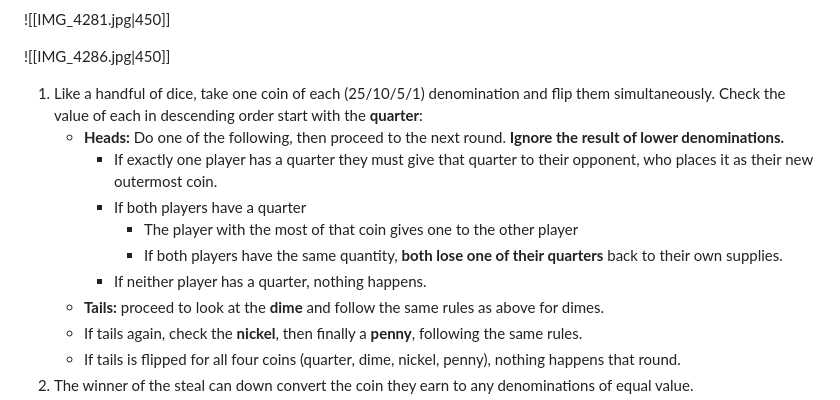
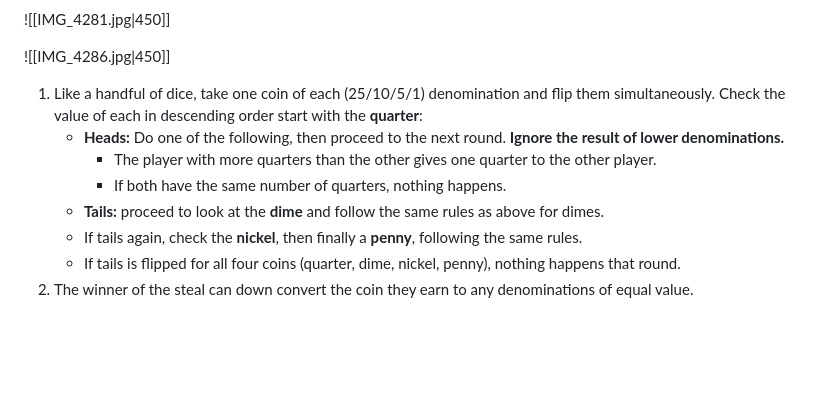
Before and after one commit to adamjgrant/dollar-prize, a Markdown page: README.md, the part around one of its changes. Drawn GitHub-style; blank space fills up the shorter version.

Commit message:
Adjusting rules

```diff
--- a/README.md
+++ b/README.md
@@ -40,11 +41,8 @@ Refer to this end of the round steal only once one of the players has at least 5
 
 1. Like a handful of dice, take one coin of each (25/10/5/1) denomination and flip them simultaneously. Check the value of each in descending order start with the **quarter**:
     - **Heads:** Do one of the following, then proceed to the next round. **Ignore the result of lower denominations.**
-        - If exactly one player has a quarter they must give that quarter to their opponent, who places it as their new outermost coin.
-        - If both players have a quarter
-            - The player with the most of that coin gives one to the other player
-            - If both players have the same quantity, **both lose one of their quarters** back to their own supplies.
-        - If neither player has a quarter, nothing happens.
+        - The player with more quarters than the other gives one quarter to the other player.
+        - If both have the same number of quarters, nothing happens.
     - **Tails:** proceed to look at the **dime** and follow the same rules as above for dimes.
     - If tails again, check the **nickel**, then finally a **penny**, following the same rules.
     - If tails is flipped for all four coins (quarter, dime, nickel, penny), nothing happens that round.
```
Also changed, not shown: other parts of README.md (+1 -0 lines).
